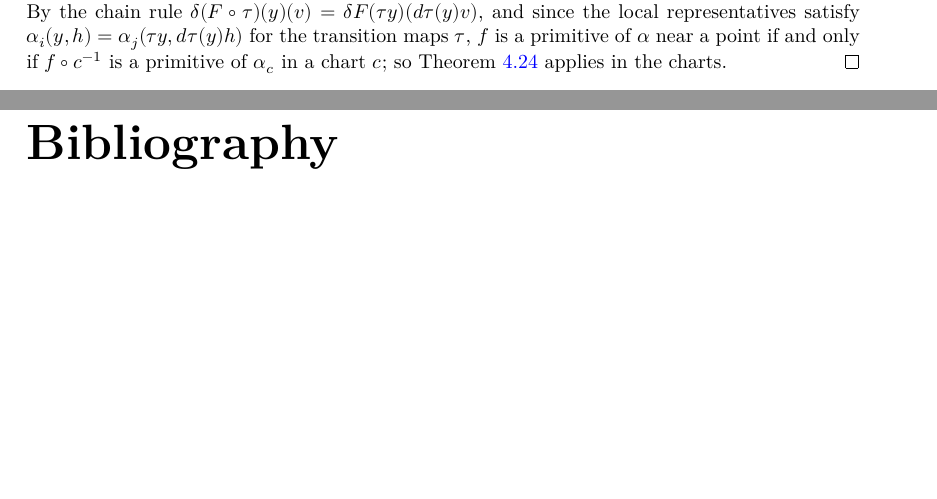
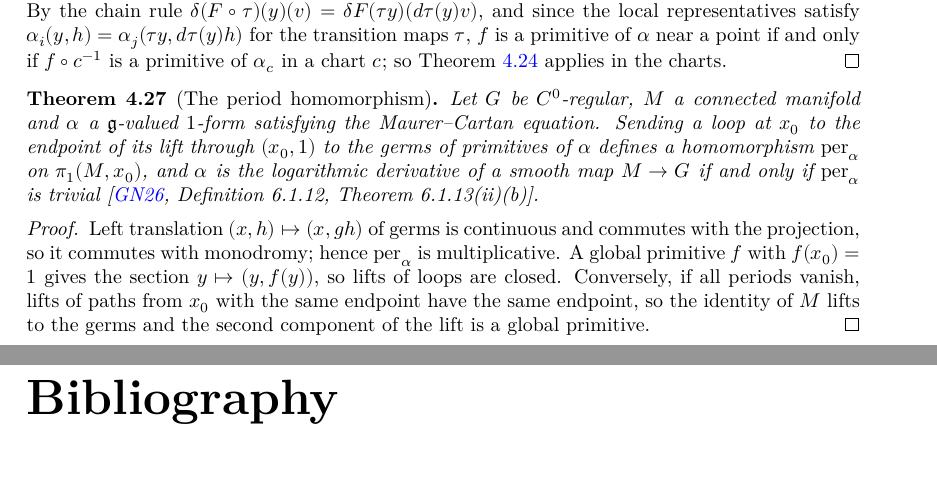
Before and after one commit to glaroton/lc-lie-groups, a LaTeX document (blueprint/src/print.tex, which reads blueprint/src/chapters/regular.tex): two parts of pages 18 and 19 of 19, joined at a grey line, cut so that both start at the same text, the shorter picture padded with empty space. Compiled offline with XeLaTeX.

Commit message:
The period homomorphism and GN26 Theorem 6.1.13(ii)(b)
Co-Authored-By: Claude Opus 5.5 <noreply@anthropic.com>

```diff
--- a/blueprint/src/chapters/regular.tex
+++ b/blueprint/src/chapters/regular.tex
@@ -613,3 +613,30 @@ available as locally convex spaces.
   $f \circ c^{-1}$ is a primitive of $\alpha_c$ in a chart $c$; so
   Theorem~\ref{thm:fundamental} applies in the charts.
 \end{proof}
+
+\begin{theorem}[The period homomorphism]
+  \label{thm:period-map}
+  \lean{LocallyConvex.LieGroups.MBLieGroup.PrimSystem.per,
+    LocallyConvex.LieGroups.MBLieGroup.PrimSystem.monodromy_lmul,
+    LocallyConvex.LieGroups.MBLieGroup.PrimSystem.exists_prim_univ_iff_per_eq_one,
+    LocallyConvex.LieGroups.MBLieGroup.perForm,
+    LocallyConvex.LieGroups.MBLieGroup.exists_logDeriv_eq_iff_perForm_eq_one}
+  \leanok
+  \uses{thm:fundamental-manifold}
+  Let $G$ be $C^0$-regular, $M$ a connected manifold and $\alpha$ a $\mathfrak g$-valued $1$-form
+  satisfying the Maurer--Cartan equation. Sending a loop at $x_0$ to the endpoint of its lift
+  through $(x_0, 1)$ to the germs of primitives of $\alpha$ defines a homomorphism
+  $\mathrm{per}_\alpha$ on $\pi_1(M, x_0)$, and $\alpha$ is the logarithmic derivative of a smooth
+  map $M \to G$ if and only if $\mathrm{per}_\alpha$ is trivial
+  \cite[Definition 6.1.12, Theorem 6.1.13(ii)(b)]{GN26}.
+\end{theorem}
+
+\begin{proof}
+  \leanok
+  Left translation $(x, h) \mapsto (x, gh)$ of germs is continuous and commutes with the
+  projection, so it commutes with monodromy; hence $\mathrm{per}_\alpha$ is multiplicative. A global
+  primitive $f$ with $f(x_0) = 1$ gives the section $y \mapsto (y, f(y))$, so lifts of loops are
+  closed. Conversely, if all periods vanish, lifts of paths from $x_0$ with the same endpoint have
+  the same endpoint, so the identity of $M$ lifts to the germs and the second component of the
+  lift is a global primitive.
+\end{proof}
```
Also changed, not shown: README.md, 2 other files.
